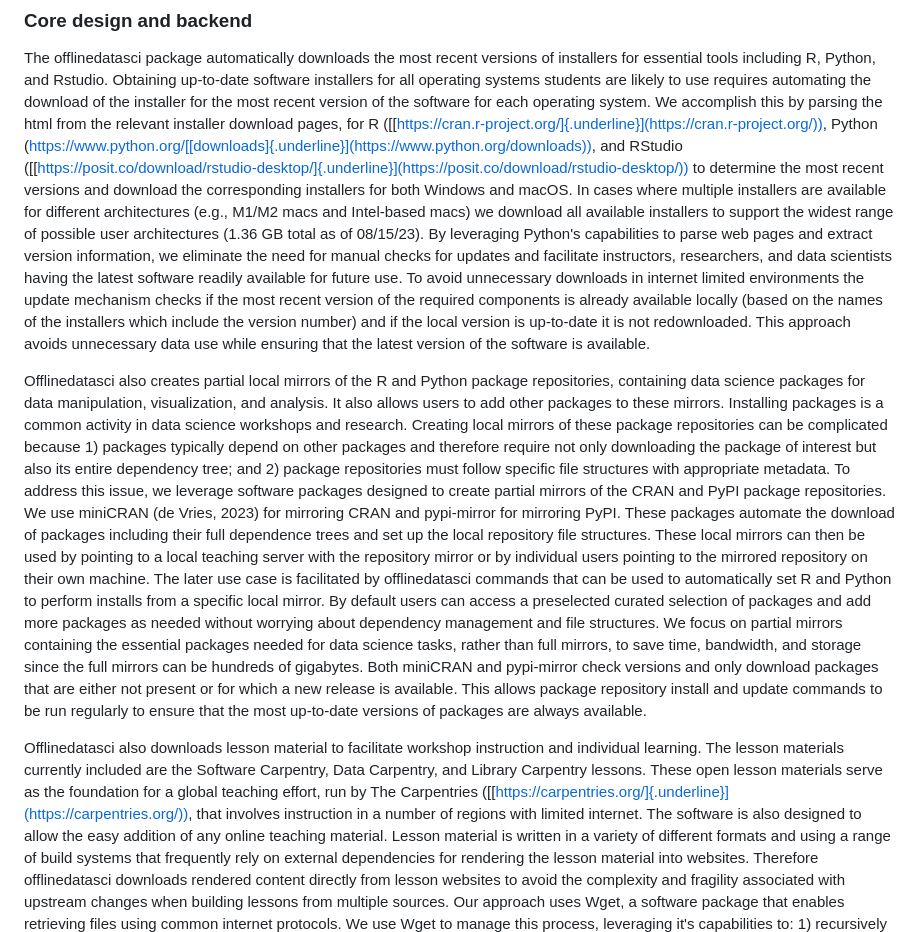
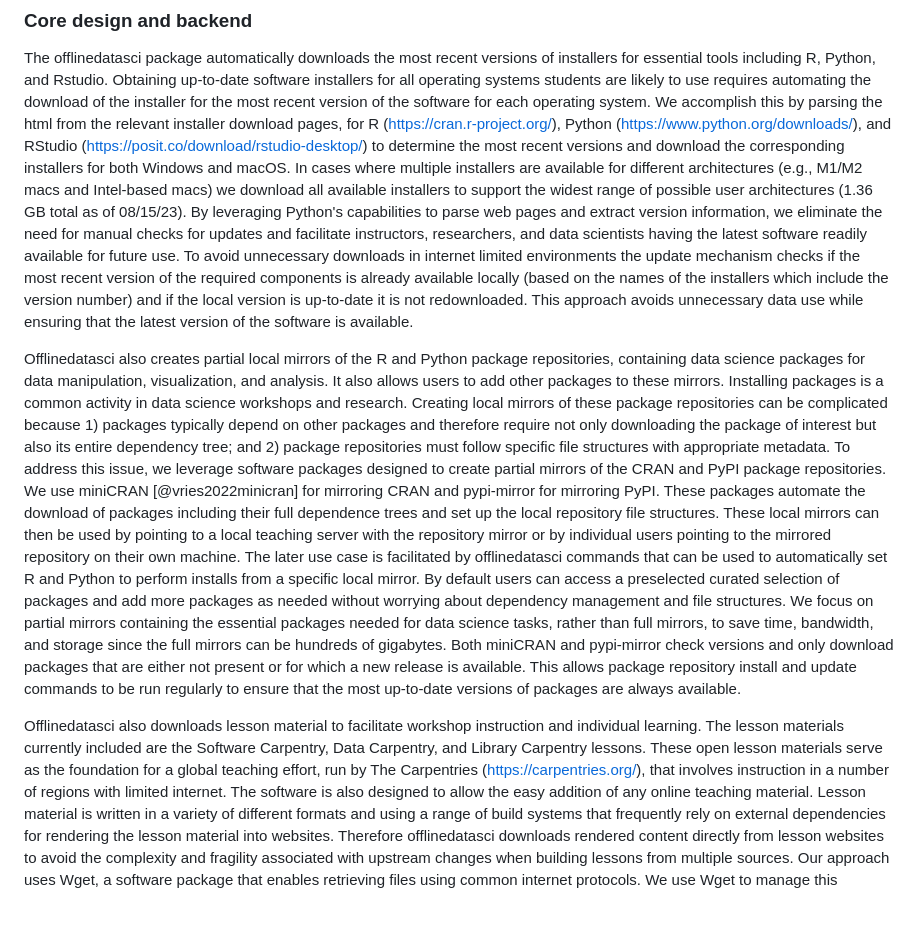
Before and after one commit to carpentriesoffline/offlinedatasci, a Markdown page: paper.md, the part around one of its changes. Rendered like a GitHub page; blank space fills up the shorter version.

```diff
--- a/paper.md
+++ b/paper.md
@@ -124,11 +157,11 @@ systems students are likely to use requires automating the download of
 the installer for the most recent version of the software for each
 operating system. We accomplish this by parsing the html from the
 relevant installer download pages, for R
-([[https://cran.r-project.org/]{.underline}](https://cran.r-project.org/)),
+(https://cran.r-project.org/),
 Python
-(https://www.python.org/[[downloads]{.underline}](https://www.python.org/downloads)),
+(https://www.python.org/downloads/),
 and RStudio
-([[https://posit.co/download/rstudio-desktop/]{.underline}](https://posit.co/download/rstudio-desktop/))
+(https://posit.co/download/rstudio-desktop/)
 to determine the most recent versions and download the corresponding
 installers for both Windows and macOS. In cases where multiple
 installers are available for different architectures (e.g., M1/M2 macs
@@ -156,7 +189,7 @@ downloading the package of interest but also its entire dependency tree;
 and 2) package repositories must follow specific file structures with
 appropriate metadata. To address this issue, we leverage software
 packages designed to create partial mirrors of the CRAN and PyPI package
-repositories. We use miniCRAN (de Vries, 2023) for mirroring CRAN and
+repositories. We use miniCRAN [@vries2022minicran] for mirroring CRAN and
 pypi-mirror for mirroring PyPI. These packages automate the download of
 packages including their full dependence trees and set up the local
 repository file structures. These local mirrors can then be used by
@@ -181,7 +214,7 @@ instruction and individual learning. The lesson materials currently
 included are the Software Carpentry, Data Carpentry, and Library
 Carpentry lessons. These open lesson materials serve as the foundation
 for a global teaching effort, run by The Carpentries
-([[https://carpentries.org/]{.underline}](https://carpentries.org/)),
+(https://carpentries.org/),
 that involves instruction in a number of regions with limited internet.
 The software is also designed to allow the easy addition of any online
 teaching material. Lesson material is written in a variety of different
```
Also changed, not shown: other parts of paper.md (+65 -52 lines), offlinedatasci.png (added), 1 other file.
